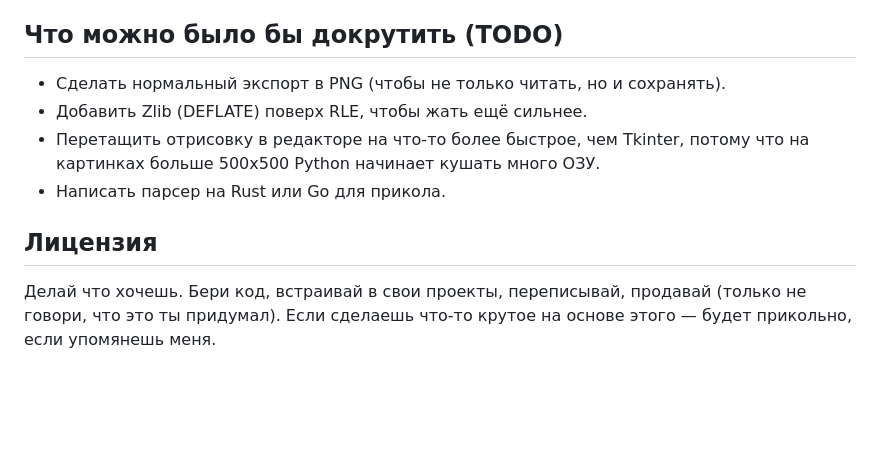
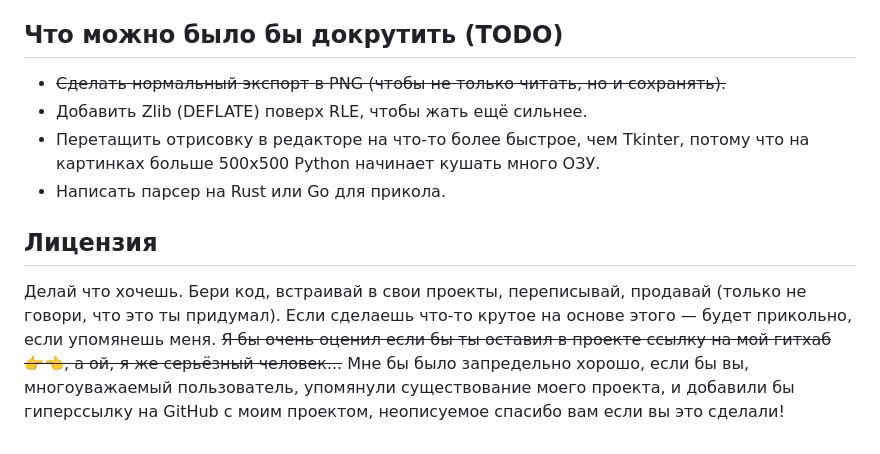
Before and after one commit to elsan97/SmallImageInterface, a Markdown page: README.md, the part around the change. Rendered like a GitHub page; blank space fills up the shorter version.

```diff
--- a/README.md
+++ b/README.md
@@ -48,7 +48,7 @@
 
 ## Что можно было бы докрутить (TODO)
 
-* Сделать нормальный экспорт в PNG (чтобы не только читать, но и сохранять).
+* ~~Сделать нормальный экспорт в PNG (чтобы не только читать, но и сохранять).~~
 * Добавить Zlib (DEFLATE) поверх RLE, чтобы жать ещё сильнее.
 * Перетащить отрисовку в редакторе на что-то более быстрое, чем Tkinter, потому что на картинках больше 500x500 Python начинает кушать много ОЗУ.
 * Написать парсер на Rust или Go для прикола.
@@ -56,3 +56,5 @@
 ## Лицензия
 
 Делай что хочешь. Бери код, встраивай в свои проекты, переписывай, продавай (только не говори, что это ты придумал). Если сделаешь что-то крутое на основе этого — будет прикольно, если упомянешь меня.
+~~Я бы очень оценил если бы ты оставил в проекте ссылку на мой гитхаб 👉👈, а ой, я же серьёзный человек...~~
+Мне бы было запредельно хорошо, если бы вы, многоуважаемый пользователь, упомянули существование моего проекта, и добавили бы гиперссылку на GitHub с моим проектом, неописуемое спасибо вам если вы это сделали!
```
